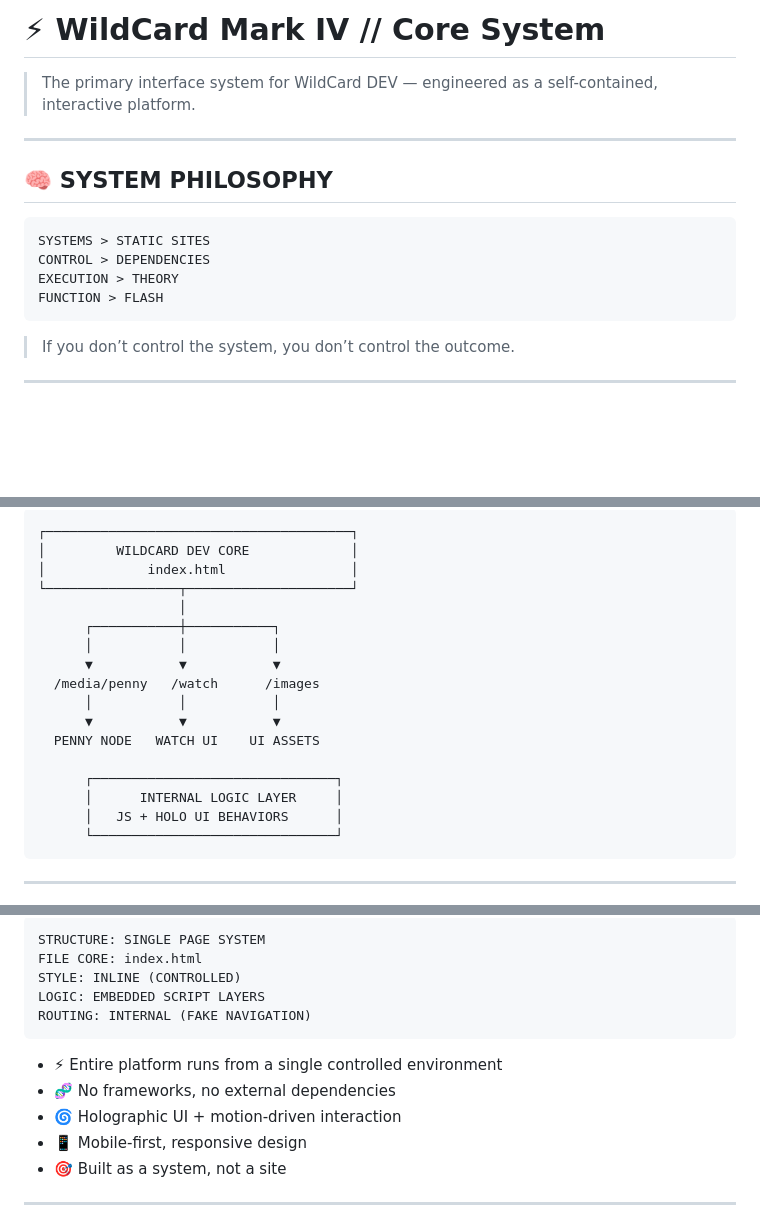
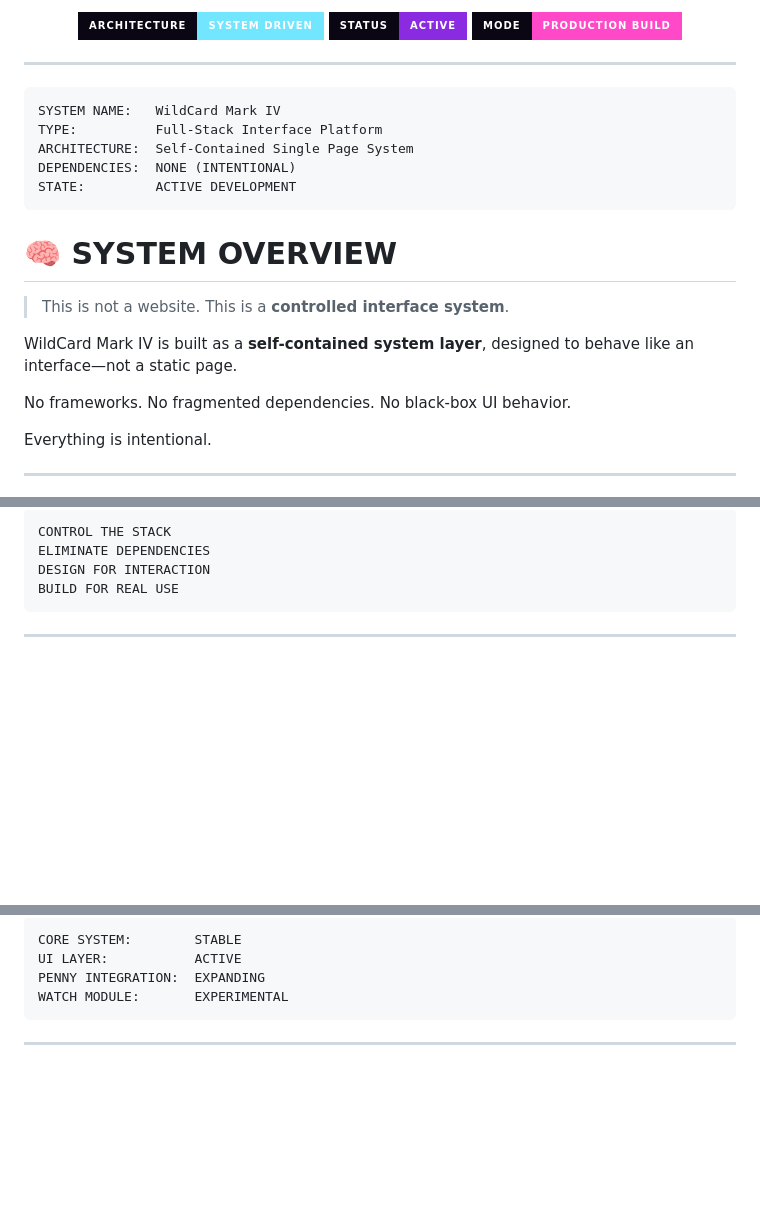
Before and after one commit to mtobabendev/WildCard-Mark-IV, a Markdown page: README.md, 3 parts joined by grey strips. GitHub-like rendering; badges without logos; blank space fills up the shorter version.

Commit message:
Revise README for WildCard Mark IV branding and details
Updated the README to reflect changes in the project branding and system description.

````diff
--- a/README.md
+++ b/README.md
@@ -24,20 +14,32 @@ CONTROL: FULL
 
-# ⚡ WildCard Mark IV // Core System
-
-> The primary interface system for WildCard DEV — engineered as a self-contained, interactive platform.
+<p align="center">
+  <img src="https://img.shields.io/badge/ARCHITECTURE-SYSTEM%20DRIVEN-72E5FF?style=for-the-badge&labelColor=0A0614" />
+  <img src="https://img.shields.io/badge/STATUS-ACTIVE-8A2BE2?style=for-the-badge&labelColor=0A0614" />
+  <img src="https://img.shields.io/badge/MODE-PRODUCTION%20BUILD-FF49C9?style=for-the-badge&labelColor=0A0614" />
+</p>
 
 ---
 
-## 🧠 SYSTEM PHILOSOPHY
-
-```txt
-SYSTEMS > STATIC SITES
-CONTROL > DEPENDENCIES
-EXECUTION > THEORY
-FUNCTION > FLASH
+```txt id="coreblk1"
+SYSTEM NAME:   WildCard Mark IV
+TYPE:          Full-Stack Interface Platform
+ARCHITECTURE:  Self-Contained Single Page System
+DEPENDENCIES:  NONE (INTENTIONAL)
+STATE:         ACTIVE DEVELOPMENT
 ```
 
-> If you don’t control the system, you don’t control the outcome.
+# 🧠 SYSTEM OVERVIEW
+
+> This is not a website.
+> This is a **controlled interface system**.
+
+WildCard Mark IV is built as a **self-contained system layer**, designed to behave like an interface—not a static page.
+
+No frameworks.
+No fragmented dependencies.
+No black-box UI behavior.
+
+Everything is intentional.
 
 ---
 
@@ -45,22 +49,9 @@ FUNCTION > FLASH
 
-```text
-┌───────────────────────────────────────┐
-│         WILDCARD DEV CORE             │
-│             index.html                │
-└─────────────────┬─────────────────────┘
-                  │
-      ┌───────────┼───────────┐
-      │           │           │
-      ▼           ▼           ▼
-  /media/penny   /watch      /images
-      │           │           │
-      ▼           ▼           ▼
-  PENNY NODE   WATCH UI    UI ASSETS
-
-      ┌───────────────────────────────┐
-      │      INTERNAL LOGIC LAYER     │
-      │   JS + HOLO UI BEHAVIORS      │
-      └───────────────────────────────┘
+```txt id="coreblk2"
+CONTROL THE STACK
+ELIMINATE DEPENDENCIES
+DESIGN FOR INTERACTION
+BUILD FOR REAL USE
 ```
 
 ---
@@ -82,17 +133,10 @@ FUNCTION > FLASH
 
-```txt
-STRUCTURE: SINGLE PAGE SYSTEM
-FILE CORE: index.html
-STYLE: INLINE (CONTROLLED)
-LOGIC: EMBEDDED SCRIPT LAYERS
-ROUTING: INTERNAL (FAKE NAVIGATION)
+```txt id="coreblk5"
+CORE SYSTEM:        STABLE
+UI LAYER:           ACTIVE
+PENNY INTEGRATION:  EXPANDING
+WATCH MODULE:       EXPERIMENTAL
 ```
-
-- ⚡ Entire platform runs from a single controlled environment
-- 🧬 No frameworks, no external dependencies
-- 🌀 Holographic UI + motion-driven interaction
-- 📱 Mobile-first, responsive design
-- 🎯 Built as a system, not a site
 
 ---
 
````
Also changed, not shown: other parts of README.md (+94 -206 lines).
